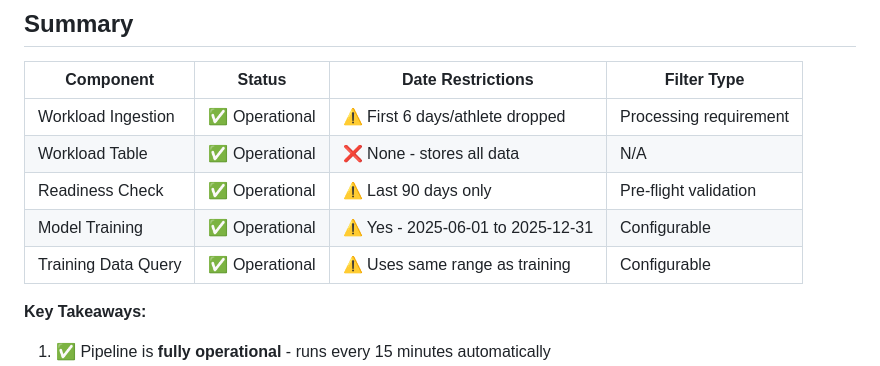
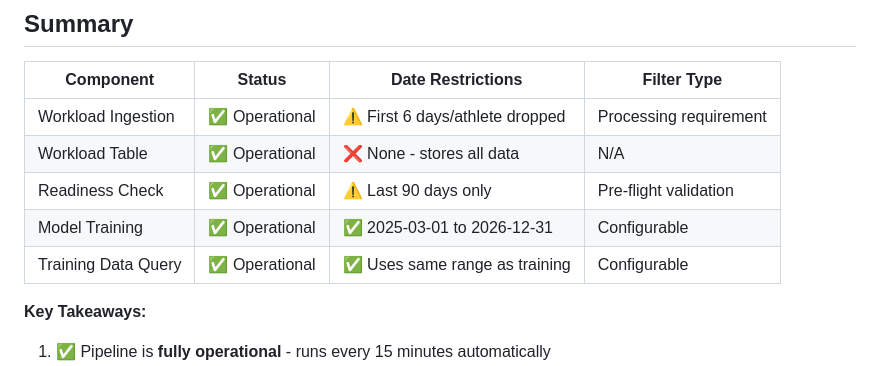
Before and after one commit to torinshan/VALD, a Markdown page: WORKLOAD_DAILY_PIPELINE_STATUS.md, the part around the change. Rendered like a GitHub page.

Commit message:
Update summary table with corrected date range
Co-authored-by: torinshan <76016285+torinshan@users.noreply.github.com>

```diff
--- a/WORKLOAD_DAILY_PIPELINE_STATUS.md
+++ b/WORKLOAD_DAILY_PIPELINE_STATUS.md
@@ -299,8 +299,8 @@ WHERE DATE(trained_at) = CURRENT_DATE()
 | Workload Ingestion | ✅ Operational | ⚠️ First 6 days/athlete dropped | Processing requirement |
 | Workload Table | ✅ Operational | ❌ None - stores all data | N/A |
 | Readiness Check | ✅ Operational | ⚠️ Last 90 days only | Pre-flight validation |
-| Model Training | ✅ Operational | ⚠️ Yes - 2025-06-01 to 2025-12-31 | Configurable |
-| Training Data Query | ✅ Operational | ⚠️ Uses same range as training | Configurable |
+| Model Training | ✅ Operational | ✅ 2025-03-01 to 2026-12-31 | Configurable |
+| Training Data Query | ✅ Operational | ✅ Uses same range as training | Configurable |
 
 **Key Takeaways:**
 1. ✅ Pipeline is **fully operational** - runs every 15 minutes automatically
```
